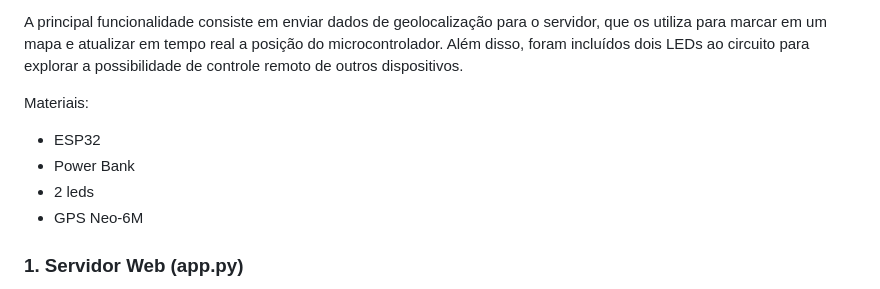
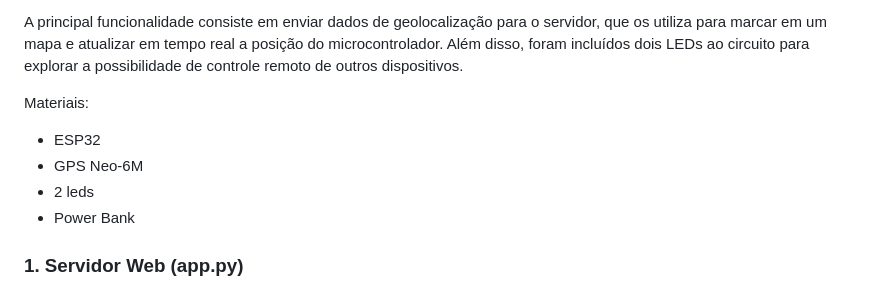
Before and after one commit to eduferrs/Wearable, a Markdown page: README.md, the part around the change. Drawn GitHub-style.

```diff
--- a/README.md
+++ b/README.md
@@ -9,9 +9,9 @@ dois LEDs ao circuito para explorar a possibilidade de controle remoto de outros
 
 Materiais:
 - ESP32
+- GPS Neo-6M
+- 2 leds
 - Power Bank
-- 2 leds
-- GPS Neo-6M
 
 
 ### 1. Servidor Web (app.py)
```
